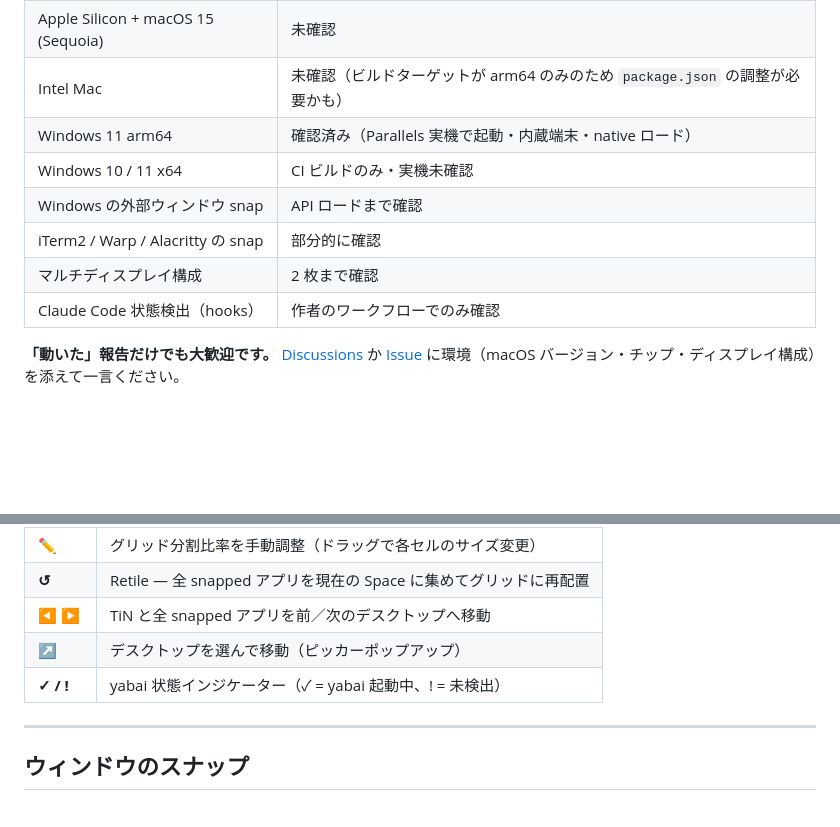
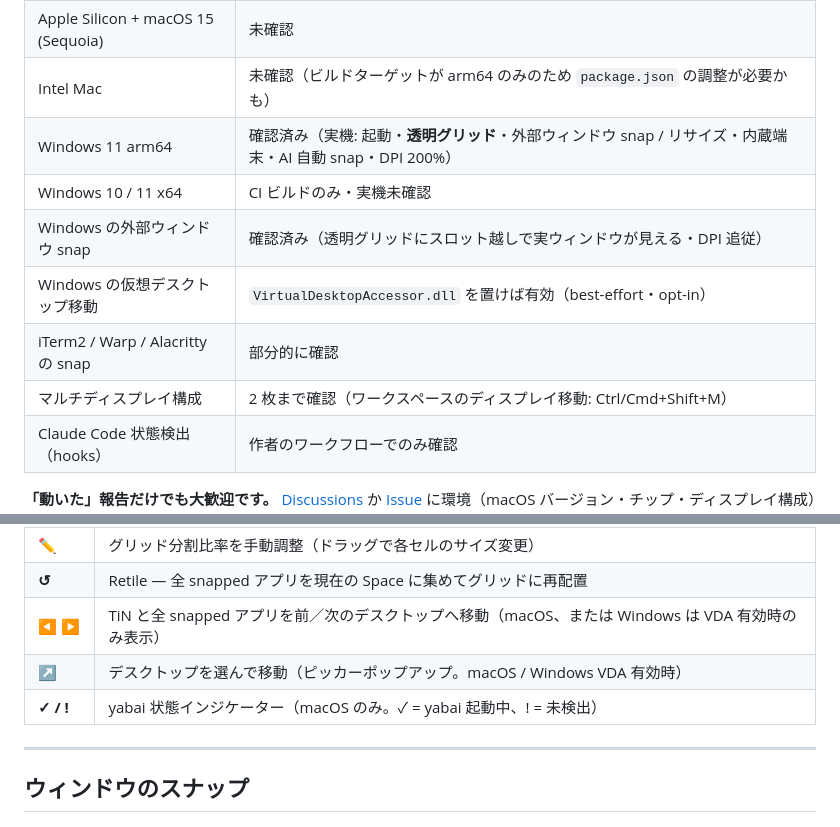
Before and after one commit to lutelute/TerminalIN, a Markdown page: README.md, 2 parts joined by grey strips. Drawn GitHub-style; blank space fills up the shorter version.

```diff
--- a/README.md
+++ b/README.md
@@ -160,11 +160,12 @@ macOS（作者環境）と Windows 11 arm64（Parallels 実機）では動作を
 | Apple Silicon (M1〜M4) + macOS 26 | 確認済み（作者環境） |
 | Apple Silicon + macOS 15 (Sequoia) | 未確認 |
 | Intel Mac | 未確認（ビルドターゲットが arm64 のみのため `package.json` の調整が必要かも） |
-| Windows 11 arm64 | 確認済み（Parallels 実機で起動・内蔵端末・native ロード） |
+| Windows 11 arm64 | 確認済み（実機: 起動・**透明グリッド**・外部ウィンドウ snap / リサイズ・内蔵端末・AI 自動 snap・DPI 200%） |
 | Windows 10 / 11 x64 | CI ビルドのみ・実機未確認 |
-| Windows の外部ウィンドウ snap | API ロードまで確認 |
+| Windows の外部ウィンドウ snap | 確認済み（透明グリッドにスロット越しで実ウィンドウが見える・DPI 追従） |
+| Windows の仮想デスクトップ移動 | `VirtualDesktopAccessor.dll` を置けば有効（best-effort・opt-in） |
 | iTerm2 / Warp / Alacritty の snap | 部分的に確認 |
-| マルチディスプレイ構成 | 2 枚まで確認 |
+| マルチディスプレイ構成 | 2 枚まで確認（ワークスペースのディスプレイ移動: Ctrl/Cmd+Shift+M） |
 | Claude Code 状態検出（hooks） | 作者のワークフローでのみ確認 |
 
 **「動いた」報告だけでも大歓迎です。** [Discussions](https://github.com/lutelute/TerminalIN/discussions) か [Issue](https://github.com/lutelute/TerminalIN/issues) に環境（macOS バージョン・チップ・ディスプレイ構成）を添えて一言ください。
@@ -233,9 +250,9 @@ sudo yabai --load-sa
 | **3×2** | グリッドサイズを変更（クリックでメニュー、スクロールで順送り） |
 | **✏** | グリッド分割比率を手動調整（ドラッグで各セルのサイズ変更） |
 | **↺** | Retile — 全 snapped アプリを現在の Space に集めてグリッドに再配置 |
-| **◀ ▶** | TiN と全 snapped アプリを前／次のデスクトップへ移動 |
-| **↗** | デスクトップを選んで移動（ピッカーポップアップ） |
-| **✓ / !** | yabai 状態インジケーター（✓ = yabai 起動中、! = 未検出） |
+| **◀ ▶** | TiN と全 snapped アプリを前／次のデスクトップへ移動（macOS、または Windows は VDA 有効時のみ表示） |
+| **↗** | デスクトップを選んで移動（ピッカーポップアップ。macOS / Windows VDA 有効時） |
+| **✓ / !** | yabai 状態インジケーター（macOS のみ。✓ = yabai 起動中、! = 未検出） |
 
 ---
 
```
Also changed, not shown: other parts of README.md (+29 -9 lines).
